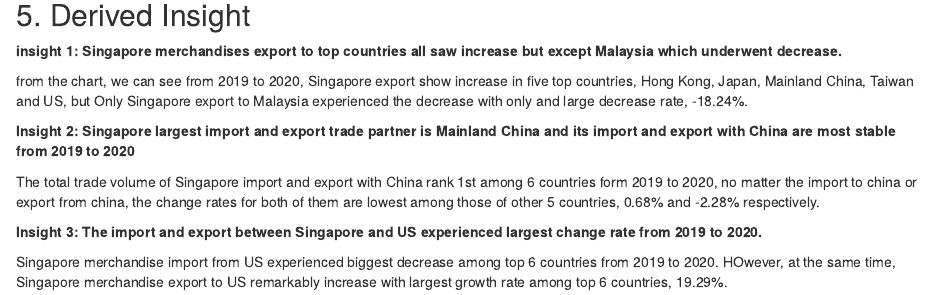
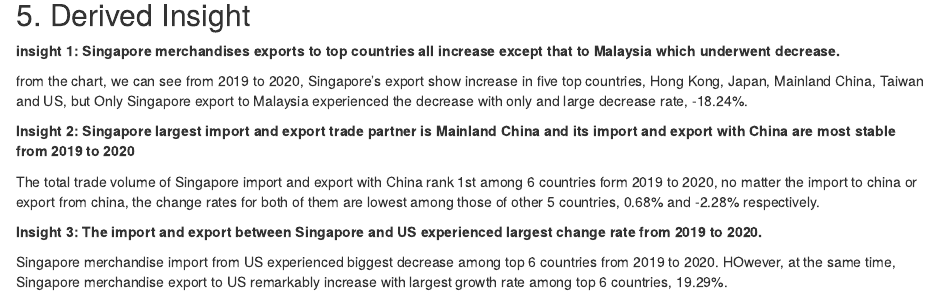
Before and after one commit to TangYue20/DataViz_blog, an R Markdown document (_posts/2021-05-22-dataviz-makeover-1/dataviz-makeover-1.Rmd): the page in a window 1100 px wide, from 3230 px down. Rendered offline with R 4.5, knitr and Pandoc, with nearby package versions; drawn as R Markdown's standard HTML page in place of the format the file asks for.

Commit message:
edition7

```diff
--- a/_posts/2021-05-22-dataviz-makeover-1/dataviz-makeover-1.Rmd
+++ b/_posts/2021-05-22-dataviz-makeover-1/dataviz-makeover-1.Rmd
@@ -249,9 +249,9 @@ The basic graph should look like this.
 ![](img_/51.final dashboard.png){width=110%}
 
 ## 5. Derived Insight
-**insight 1: Singapore merchandises export to top countries all saw increase but except Malaysia which underwent decrease.**
+**insight 1: Singapore merchandises exports to top countries all increase except that to Malaysia which underwent decrease.**
 
-from the chart, we can see from 2019 to 2020, Singapore export show increase in five top countries, Hong Kong, Japan, Mainland China, Taiwan and US, but Only Singapore export to Malaysia experienced the decrease with only and large decrease rate, -18.24%.
+from the chart, we can see from 2019 to 2020, Singapore's export show increase in five top countries, Hong Kong, Japan, Mainland China, Taiwan and US, but Only Singapore export to Malaysia experienced the decrease with only and large decrease rate, -18.24%.
 
 
 **Insight 2: Singapore largest import and export trade partner is Mainland China and its import and export with China are most stable from 2019 to 2020**
```
Also changed, not shown: _posts/2021-05-22-dataviz-makeover-1/dataviz-makeover-1.html, 3 other files.
